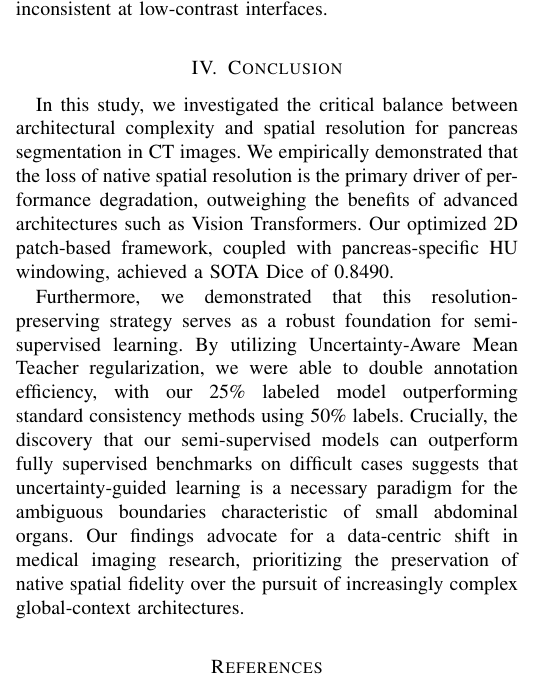
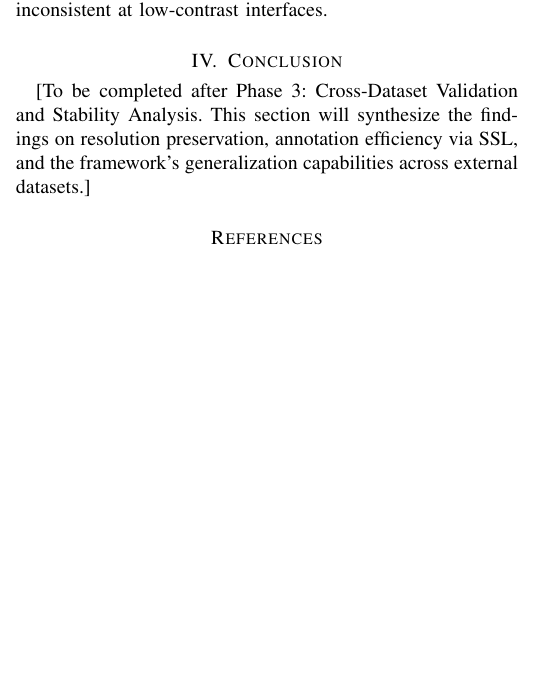
Before and after one commit to Utshox/pancreas-segmentation-resolution-study-v2, a LaTeX paper (baseline/paper/journal_manuscript.tex): part of one column of page 3 of 5, cut so that both start at the same text, the shorter picture padded with empty space. Compiled offline with pdfLaTeX.

Commit message:
Add Q1 journal structure guidelines to README and set manuscript conclusion to placeholder

```diff
--- a/baseline/paper/journal_manuscript.tex
+++ b/baseline/paper/journal_manuscript.tex
@@ -159,9 +159,7 @@ The results demonstrate that by preserving native resolution, even semi-supervis
 \end{figure*}
 
 \section{Conclusion}
-In this study, we investigated the critical balance between architectural complexity and spatial resolution for pancreas segmentation in CT images. We empirically demonstrated that the loss of native spatial resolution is the primary driver of performance degradation, outweighing the benefits of advanced architectures such as Vision Transformers. Our optimized 2D patch-based framework, coupled with pancreas-specific HU windowing, achieved a SOTA Dice of 0.8490.
-
-Furthermore, we demonstrated that this resolution-preserving strategy serves as a robust foundation for semi-supervised learning. By utilizing Uncertainty-Aware Mean Teacher regularization, we were able to double annotation efficiency, with our 25\% labeled model outperforming standard consistency methods using 50\% labels. Crucially, the discovery that our semi-supervised models can outperform fully supervised benchmarks on difficult cases suggests that uncertainty-guided learning is a necessary paradigm for the ambiguous boundaries characteristic of small abdominal organs. Our findings advocate for a data-centric shift in medical imaging research, prioritizing the preservation of native spatial fidelity over the pursuit of increasingly complex global-context architectures.
+[To be completed after Phase 3: Cross-Dataset Validation and Stability Analysis. This section will synthesize the findings on resolution preservation, annotation efficiency via SSL, and the framework's generalization capabilities across external datasets.]
 
 \bibliographystyle{IEEEtran}
 \bibliography{references}
```
Also changed, not shown: overleaf_export/journal_manuscript.tex (+1 -3 lines), README.md.
